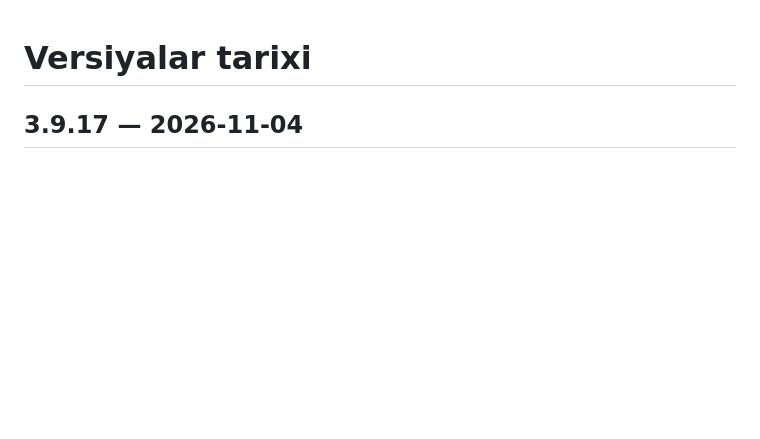
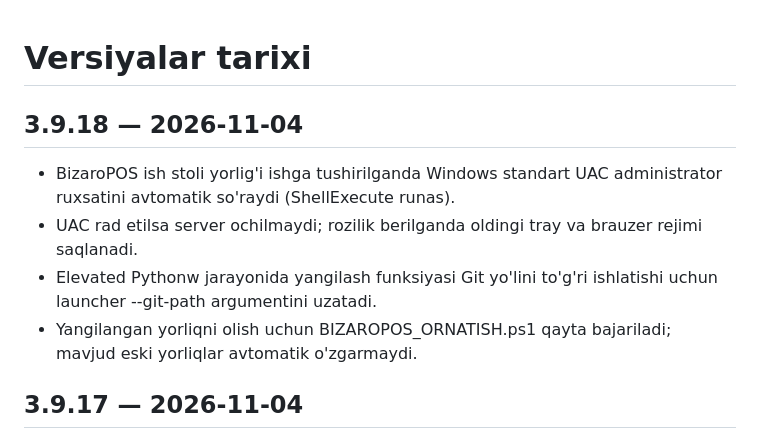
Before and after one commit to OSSWebDeveloper/ulugbek_xozmag, a Markdown page: VERSIYALAR.md, the part around the change. Drawn GitHub-style; blank space fills up the shorter version.

Commit message:
docs: BizaroPOS 3.9.18 versiya tarixi

```diff
--- a/VERSIYALAR.md
+++ b/VERSIYALAR.md
@@ -1,4 +1,11 @@
 # Versiyalar tarixi
+
+## 3.9.18 — 2026-11-04
+
+- BizaroPOS ish stoli yorlig'i ishga tushirilganda Windows standart UAC administrator ruxsatini avtomatik so'raydi (ShellExecute runas).
+- UAC rad etilsa server ochilmaydi; rozilik berilganda oldingi tray va brauzer rejimi saqlanadi.
+- Elevated Pythonw jarayonida yangilash funksiyasi Git yo'lini to'g'ri ishlatishi uchun launcher --git-path argumentini uzatadi.
+- Yangilangan yorliqni olish uchun BIZAROPOS_ORNATISH.ps1 qayta bajariladi; mavjud eski yorliqlar avtomatik o'zgarmaydi.
 
 ## 3.9.17 — 2026-11-04
 
```
